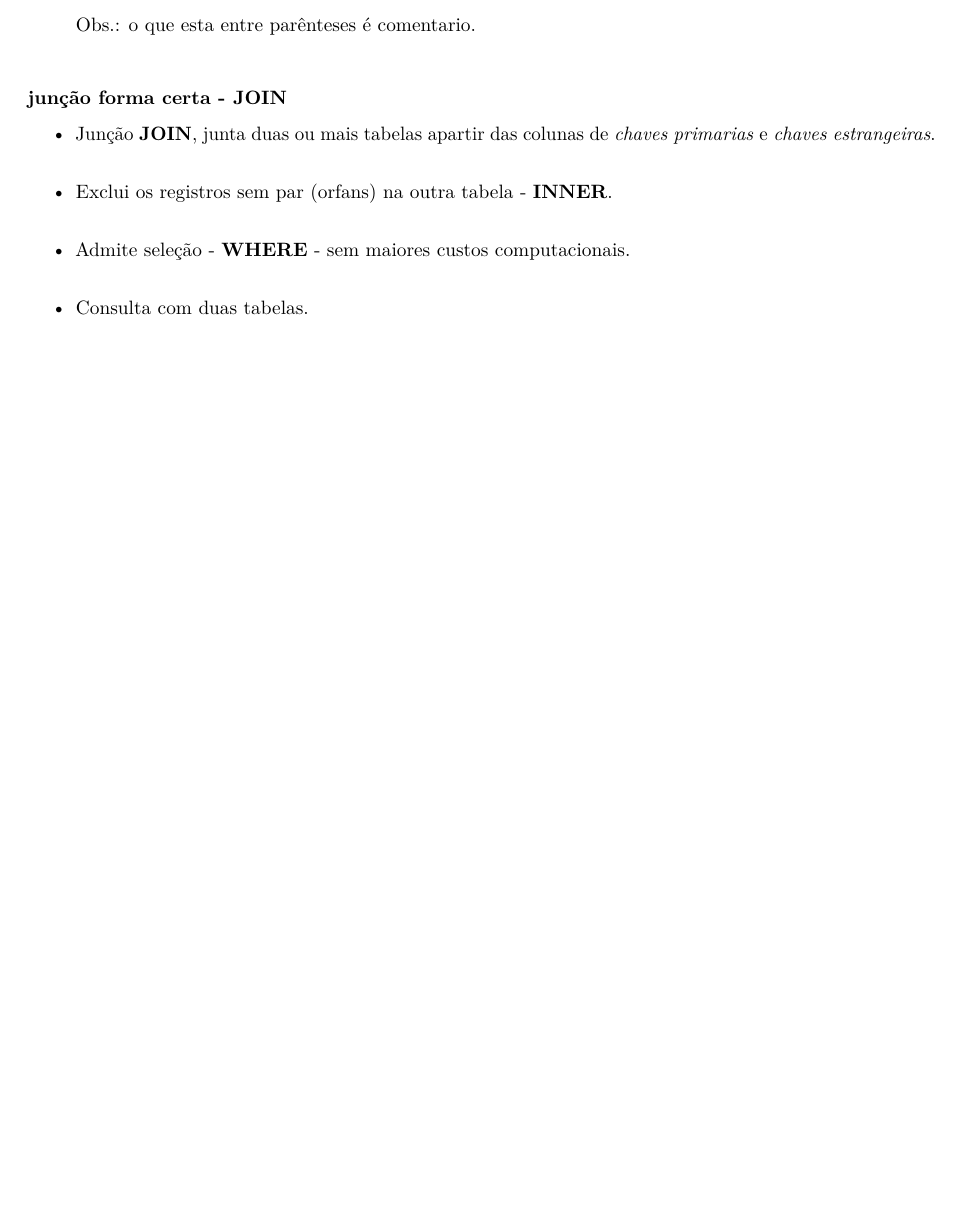
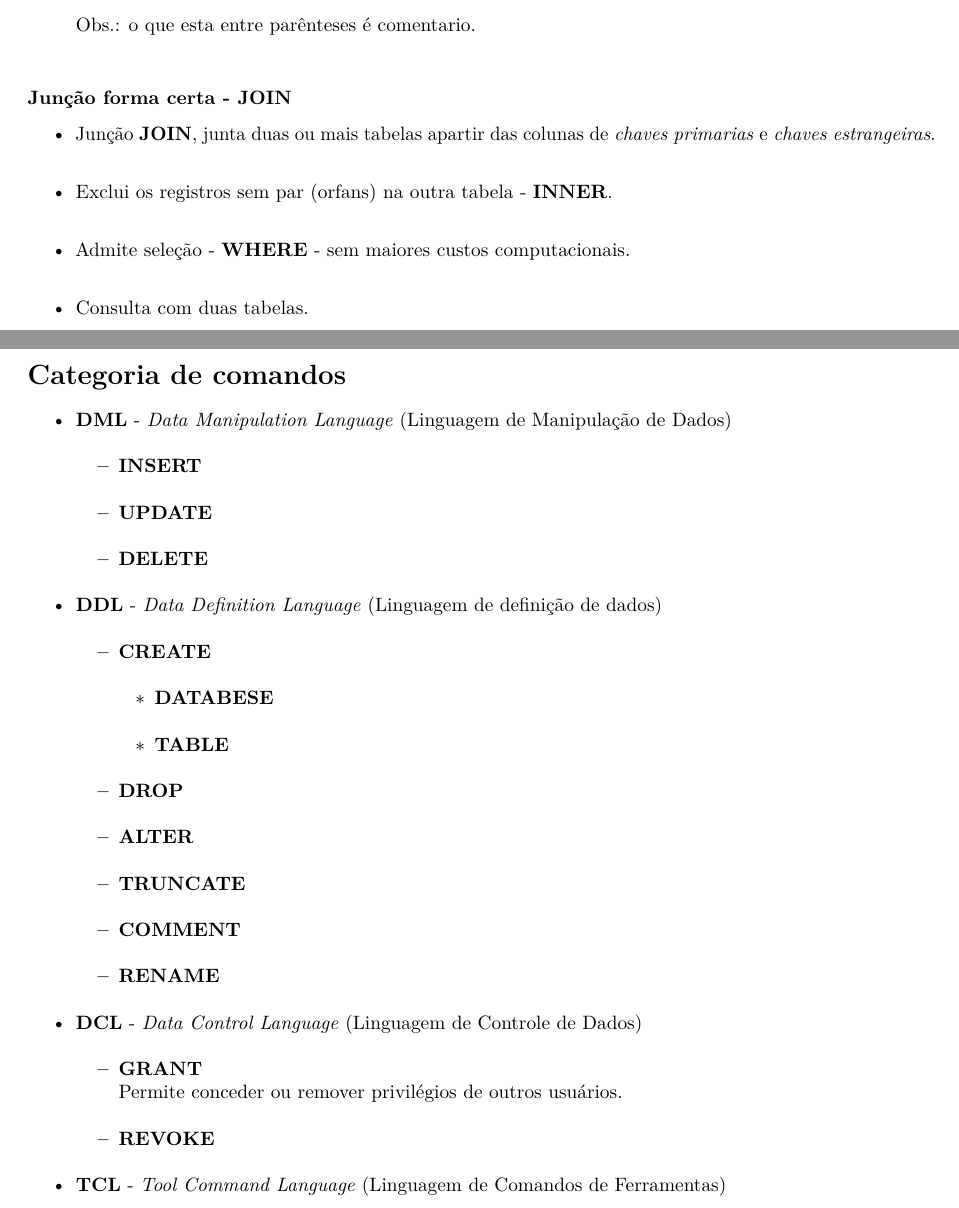
Before and after one commit to seperool/study_MySQL, an R Markdown document (Readme.rmd): part of page 22 of 25 before the commit and two parts of pages 22 and 24 of 26 after it, the two joined at a grey line, cut so that both start at the same text, the shorter picture padded with empty space. The pictures show the output file Readme.pdf that the author committed with the source.

Commit message:
atualização 28/3/22

```diff
--- a/Readme.rmd
+++ b/Readme.rmd
@@ -554,7 +554,7 @@ ou\
 **AND** *criterio* **=** *valor*;(SELEÇÃO com operador lógico)\
 Obs.: o que esta entre parênteses é comentario.\
 
-### junção forma certa - **JOIN**
+### Junção forma certa - **JOIN**
 
 - Junção **JOIN**, junta duas ou mais tabelas apartir das colunas de *chaves primarias* e *chaves estrangeiras*.\
 
@@ -603,6 +603,29 @@ Obs.: o que esta entre parênteses é comentario.\
 
 \newpage
 
+# Categoria de comandos
+
+- **DML** - *Data Manipulation Language* (Linguagem de Manipulação de Dados)\
+  - **INSERT**\
+  - **UPDATE**\
+  - **DELETE**\
+- **DDL** - *Data Definition Language* (Linguagem de definição de dados)\
+  - **CREATE**\
+    - **DATABESE**\
+    - **TABLE**\
+  - **DROP**\
+  - **ALTER**\
+  - **TRUNCATE**\
+  - **COMMENT**\
+  - **RENAME**\
+- **DCL** - *Data Control Language* (Linguagem de Controle de Dados)\
+  - **GRANT**\
+  Permite conceder ou remover privilégios de outros usuários.\
+  - **REVOKE**\
+- **TCL** - *Tool Command Language* (Linguagem de Comandos de Ferramentas)\
+
+\newpage
+
 # Detalhes
 
 - ***Comentarios*** no **MySQL**, diferente do **SQL** onde comentarios são '/**/', no MySQL é '#'. Ou '- -' para comentario de linha.\
```
Also changed, not shown: Readme.md, Readme.pdf, Readme.rmd (12 more changed lines), 2 other files.
